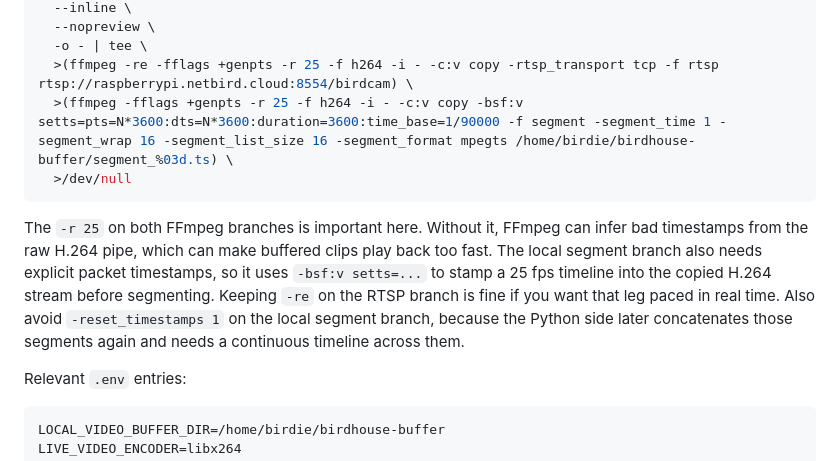
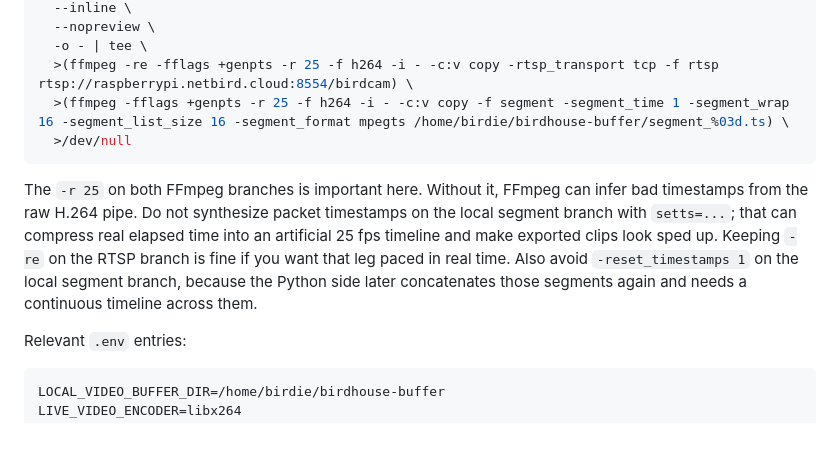
Before and after one commit to hacknus/birdhouse-python, a Markdown page: README.md, the part around the change. Drawn GitHub-style; blank space fills up the shorter version.

Commit message:
fix TS for good now!

````diff
--- a/README.md
+++ b/README.md
@@ -97,11 +97,11 @@ rpicam-vid -t 0 \
   --nopreview \
   -o - | tee \
   >(ffmpeg -re -fflags +genpts -r 25 -f h264 -i - -c:v copy -rtsp_transport tcp -f rtsp rtsp://raspberrypi.netbird.cloud:8554/birdcam) \
-  >(ffmpeg -fflags +genpts -r 25 -f h264 -i - -c:v copy -bsf:v setts=pts=N*3600:dts=N*3600:duration=3600:time_base=1/90000 -f segment -segment_time 1 -segment_wrap 16 -segment_list_size 16 -segment_format mpegts /home/birdie/birdhouse-buffer/segment_%03d.ts) \
+  >(ffmpeg -fflags +genpts -r 25 -f h264 -i - -c:v copy -f segment -segment_time 1 -segment_wrap 16 -segment_list_size 16 -segment_format mpegts /home/birdie/birdhouse-buffer/segment_%03d.ts) \
   >/dev/null
 ```
 
-The `-r 25` on both FFmpeg branches is important here. Without it, FFmpeg can infer bad timestamps from the raw H.264 pipe, which can make buffered clips play back too fast. The local segment branch also needs explicit packet timestamps, so it uses `-bsf:v setts=...` to stamp a 25 fps timeline into the copied H.264 stream before segmenting. Keeping `-re` on the RTSP branch is fine if you want that leg paced in real time. Also avoid `-reset_timestamps 1` on the local segment branch, because the Python side later concatenates those segments again and needs a continuous timeline across them.
+The `-r 25` on both FFmpeg branches is important here. Without it, FFmpeg can infer bad timestamps from the raw H.264 pipe. Do not synthesize packet timestamps on the local segment branch with `setts=...`; that can compress real elapsed time into an artificial 25 fps timeline and make exported clips look sped up. Keeping `-re` on the RTSP branch is fine if you want that leg paced in real time. Also avoid `-reset_timestamps 1` on the local segment branch, because the Python side later concatenates those segments again and needs a continuous timeline across them.
 
 Relevant `.env` entries:
 
````
